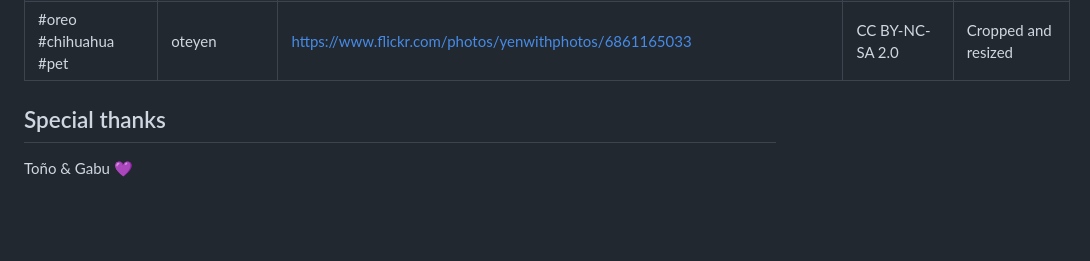
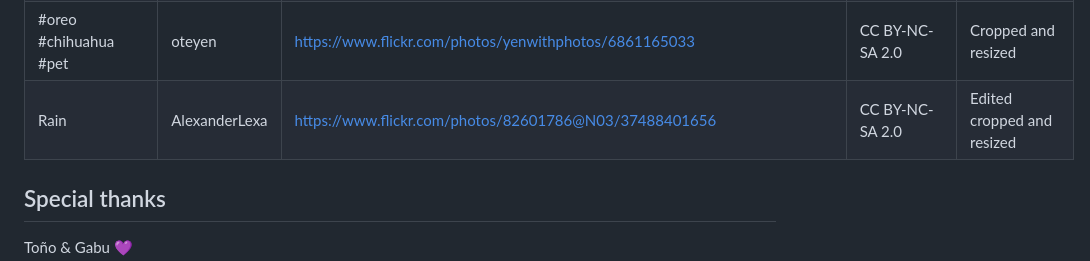
Before and after one commit to vichoeq/west_of_home, a Markdown page: CREDITS.md, the part around the change. GitHub-like rendering; blank space fills up the shorter version.

```diff
--- a/CREDITS.md
+++ b/CREDITS.md
@@ -44,6 +44,7 @@ Used reCAPTCHA generated HTML and CSS under fair use
 |Miss Mess                        | Katey              | https://www.flickr.com/photos/onegoodbumblebee/1434026877                               | CC BY-NC-SA 2.0     | Cropped and resized        |
 |Are you Crying?!                 | Mohammadali F.     | https://www.flickr.com/photos/mfakheri/2225521066                                       | CC BY-NC-SA 2.0     | Cropped and resized        |
 |#oreo #chihuahua #pet            | oteyen             | https://www.flickr.com/photos/yenwithphotos/6861165033                                  | CC BY-NC-SA 2.0     | Cropped and resized        |
+|Rain                             |AlexanderLexa       | https://www.flickr.com/photos/82601786@N03/37488401656                                  | CC BY-NC-SA 2.0     | Edited cropped and resized |
 
 
 ## Special thanks
```
